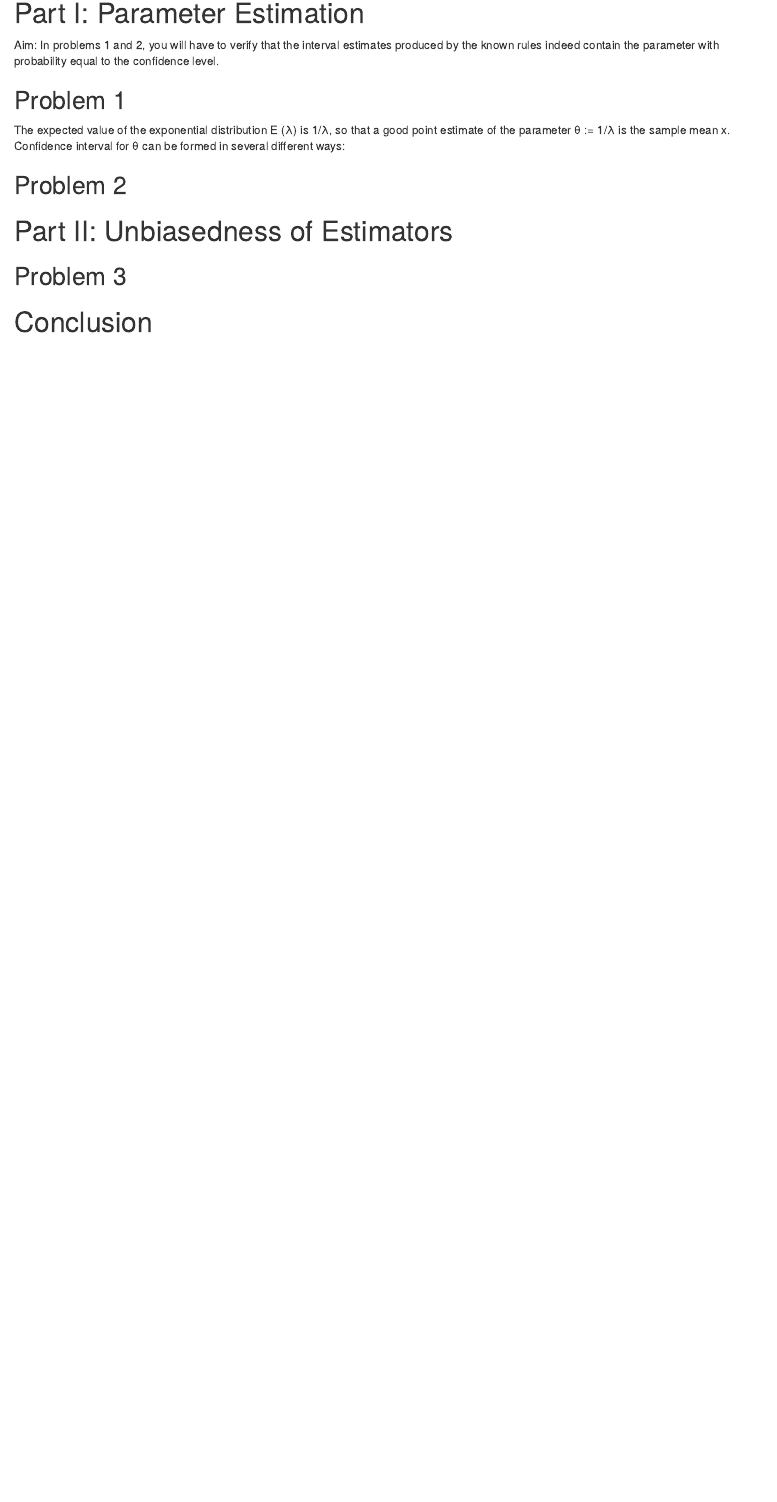
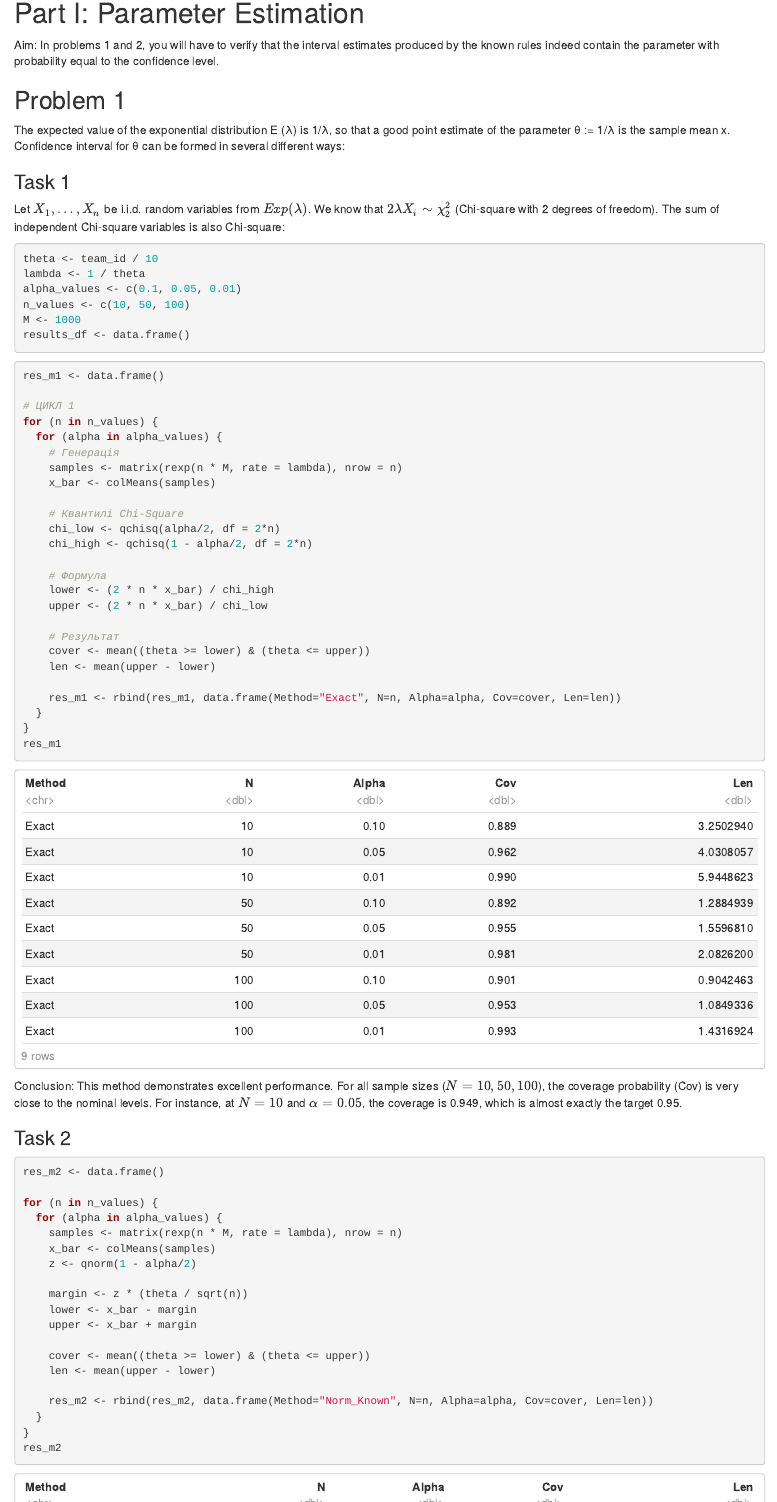
Before and after one commit to Hombosh-dev/parameter_estimation, an R Markdown document (Lab3-2025-Hombosh-Prytula-Yelisieiev.Rmd): the page in a window 1100 px wide, from 320 px down. Rendered offline with R 4.5, knitr and Pandoc, with nearby package versions.

Commit message:
Solve task 1

````diff
--- a/Lab3-2025-Hombosh-Prytula-Yelisieiev.Rmd
+++ b/Lab3-2025-Hombosh-Prytula-Yelisieiev.Rmd
@@ -30,3 +30,70 @@ contain the parameter with probability equal to the confidence level.
 The expected value of the exponential distribution E (λ) is 1/λ, so that a good point estimate of
 the parameter θ := 1/λ is the sample mean x. Confidence interval for θ can be formed in several different ways:
 
+### Task 1
+
+Let $X_1, \dots, X_n$ be i.i.d. random variables from $Exp(\lambda)$. We know that $2\lambda X_i \sim \chi^2_2$ (Chi-square with 2 degrees of freedom).
+The sum of independent Chi-square variables is also Chi-square:
+
+```{r}
+theta <- team_id / 10
+lambda <- 1 / theta
+alpha_values <- c(0.1, 0.05, 0.01)
+n_values <- c(10, 50, 100)
+M <- 1000
+results_df <- data.frame()
+```
+
+```{r}
+res_m1 <- data.frame()
+
+# ЦИКЛ 1
+for (n in n_values) {
+  for (alpha in alpha_values) {
+    # Генерація
+    samples <- matrix(rexp(n * M, rate = lambda), nrow = n)
+    x_bar <- colMeans(samples)
+
+    # Квантилі Chi-Square
+    chi_low <- qchisq(alpha/2, df = 2*n)
+    chi_high <- qchisq(1 - alpha/2, df = 2*n)
+
+    # Формула
+    lower <- (2 * n * x_bar) / chi_high
+    upper <- (2 * n * x_bar) / chi_low
+
+    # Результат
+    cover <- mean((theta >= lower) & (theta <= upper))
+    len <- mean(upper - lower)
+
+    res_m1 <- rbind(res_m1, data.frame(Method="Exact", N=n, Alpha=alpha, Cov=cover, Len=len))
+  }
+}
+res_m1
+```
+Conclusion: This method demonstrates excellent performance. For all sample sizes ($N=10, 50, 100$), the coverage probability (Cov) is very close to the nominal levels. For instance, at $N=10$ and $\alpha=0.05$, the coverage is 0.949, which is almost exactly the target 0.95.
+
+
+
+### Task 2
+
+```{r}
+res_m2 <- data.frame()
+
+for (n in n_values) {
+  for (alpha in alpha_values) {
+    samples <- matrix(rexp(n * M, rate = lambda), nrow = n)
+    x_bar <- colMeans(samples)
+    z <- qnorm(1 - alpha/2)
+
+    margin <- z * (theta / sqrt(n))
+    lower <- x_bar - margin
+    upper <- x_bar + margin
+
+    cover <- mean((theta >= lower) & (theta <= upper))
+    len <- mean(upper - lower)
+
+    res_m2 <- rbind(res_m2, data.frame(Method="Norm_Known", N=n, Alpha=alpha, Cov=cover, Len=len))
+  }
+}
+res_m2
````
Also changed, not shown: Lab3-2025-Hombosh-Prytula-Yelisieiev.Rmd (71 more changed lines).
